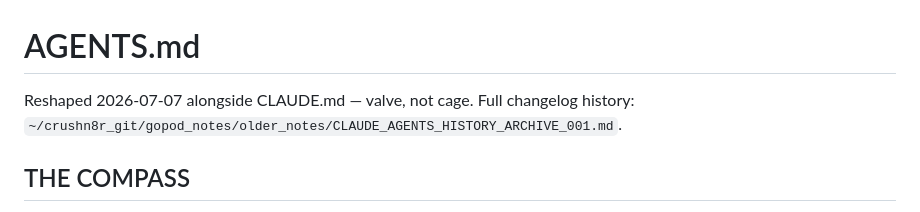
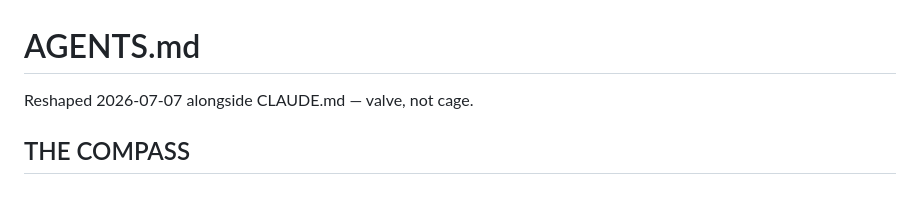
Before and after one commit to CrushN8r/GOPOD, a Markdown page: AGENTS.md, the part around the change. Rendered like a GitHub page.

Commit message:
Refactor AGENTS.md to remove duplicate line
Removed redundant changelog reference in AGENTS.md.

Signed-off-by: CrushN8r <crushn8r@gmail.com>

```diff
--- a/AGENTS.md
+++ b/AGENTS.md
@@ -1,7 +1,6 @@
 # AGENTS.md
 
-Reshaped 2026-07-07 alongside CLAUDE.md — valve, not cage. Full changelog history:
-`~/crushn8r_git/gopod_notes/older_notes/CLAUDE_AGENTS_HISTORY_ARCHIVE_001.md`.
+Reshaped 2026-07-07 alongside CLAUDE.md — valve, not cage.
 
 ## THE COMPASS
 
```
